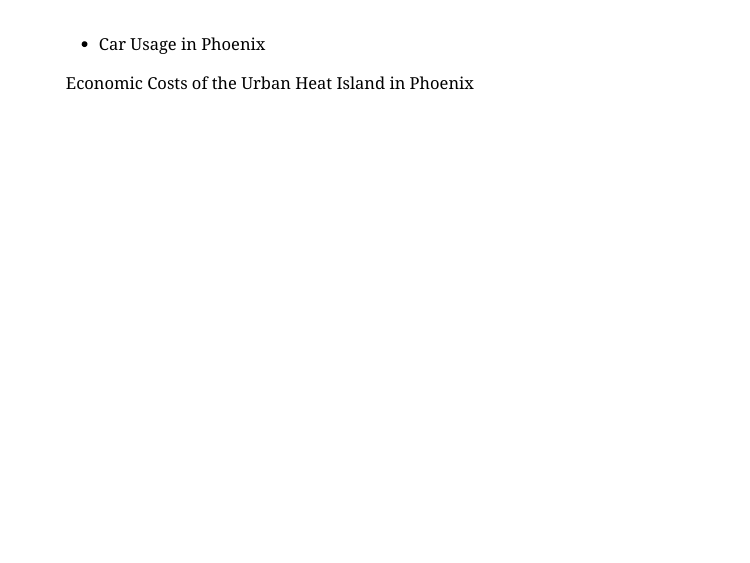
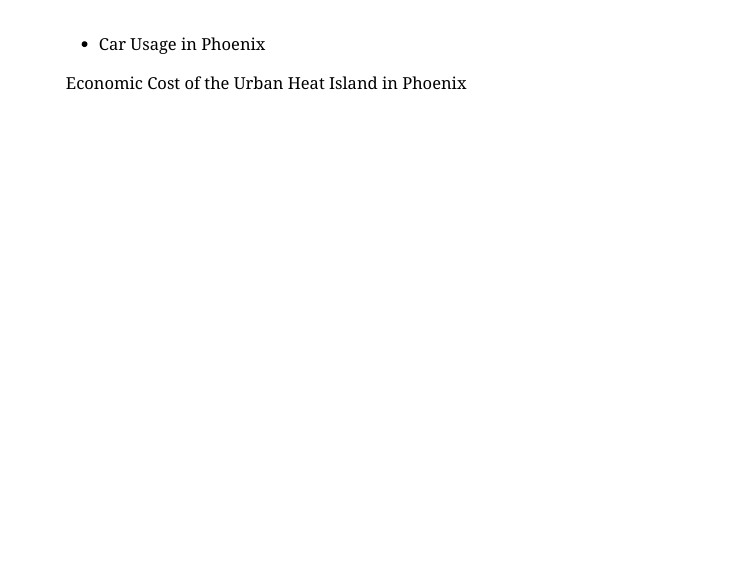
Before and after one commit to ntsuchiyama/CASA0023_group_presentation, an R Markdown document (index.Rmd): page 3 of 47. Rendered offline with R 4.5, knitr and Pandoc, with nearby package versions; the slides are laid out offline by our stand-in for remark.js, each with all of its steps uncovered, in fonts that may differ from those the slides ask for, and without slide numbers, shadows or browser add-ons; some code elsewhere in the file could not run offline; common packages that the code uses without loading them are loaded.

Commit message:
yinhao test

```diff
--- a/index.Rmd
+++ b/index.Rmd
@@ -25,7 +25,7 @@
 
 
 
-Economic Costs of the Urban Heat Island in Phoenix
+Economic Cost of the Urban Heat Island in Phoenix
 
 ---
 
```
